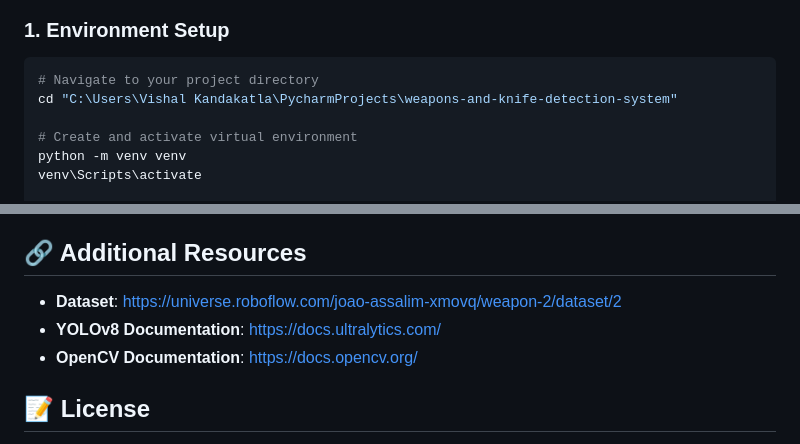
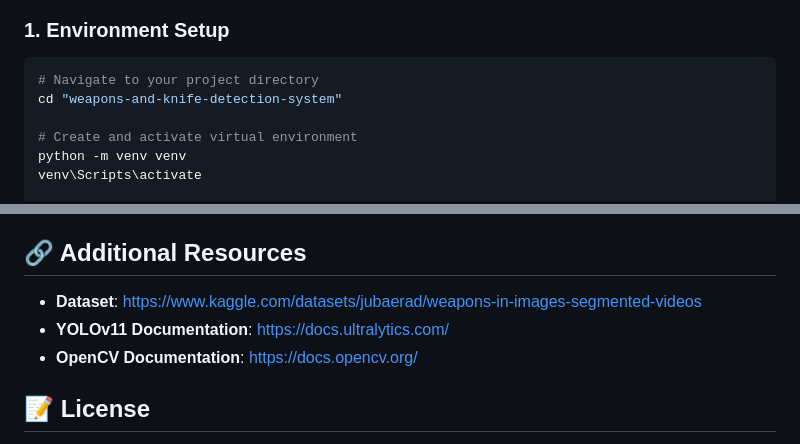
Before and after one commit to VishaL6i9/Weapon-Knife-Detection-System-YOLOv8, a Markdown page: README.md, 2 parts joined by grey strips. Rendered like a GitHub page.

````diff
--- a/README.md
+++ b/README.md
@@ -6,7 +6,7 @@
 
 ```bash
 # Navigate to your project directory
-cd "C:\Users\Vishal Kandakatla\PycharmProjects\weapons-and-knife-detection-system"
+cd "weapons-and-knife-detection-system"
 
 # Create and activate virtual environment
 python -m venv venv
@@ -154,8 +154,8 @@ if conf[pos] >= 0.5:  # Change 0.5 to your desired threshold
 
 ## 🔗 Additional Resources
 
-- **Dataset**: https://universe.roboflow.com/joao-assalim-xmovq/weapon-2/dataset/2
-- **YOLOv8 Documentation**: https://docs.ultralytics.com/
+- **Dataset**: https://www.kaggle.com/datasets/jubaerad/weapons-in-images-segmented-videos
+- **YOLOv11 Documentation**: https://docs.ultralytics.com/
 - **OpenCV Documentation**: https://docs.opencv.org/
 
 ## 📝 License
````
